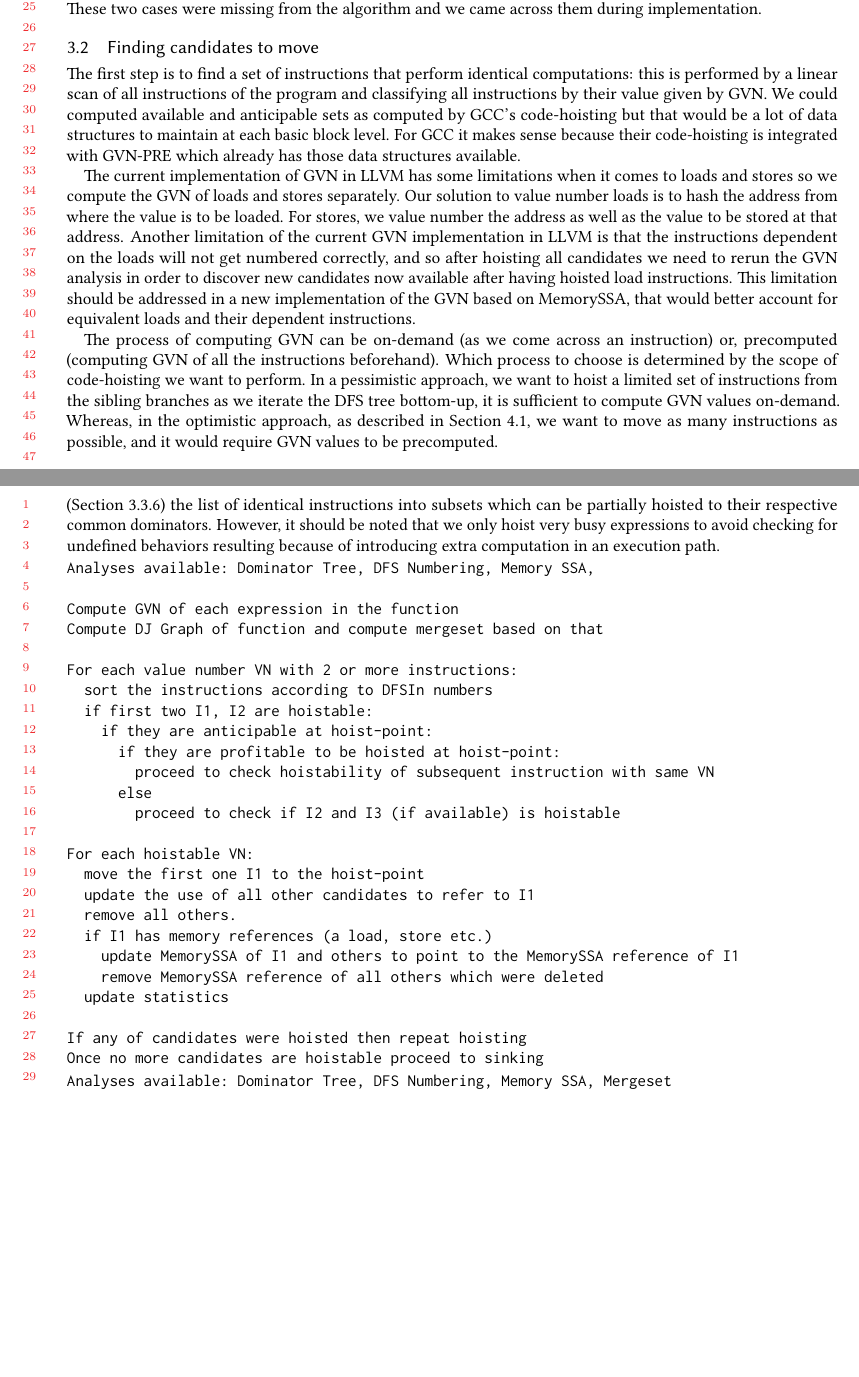
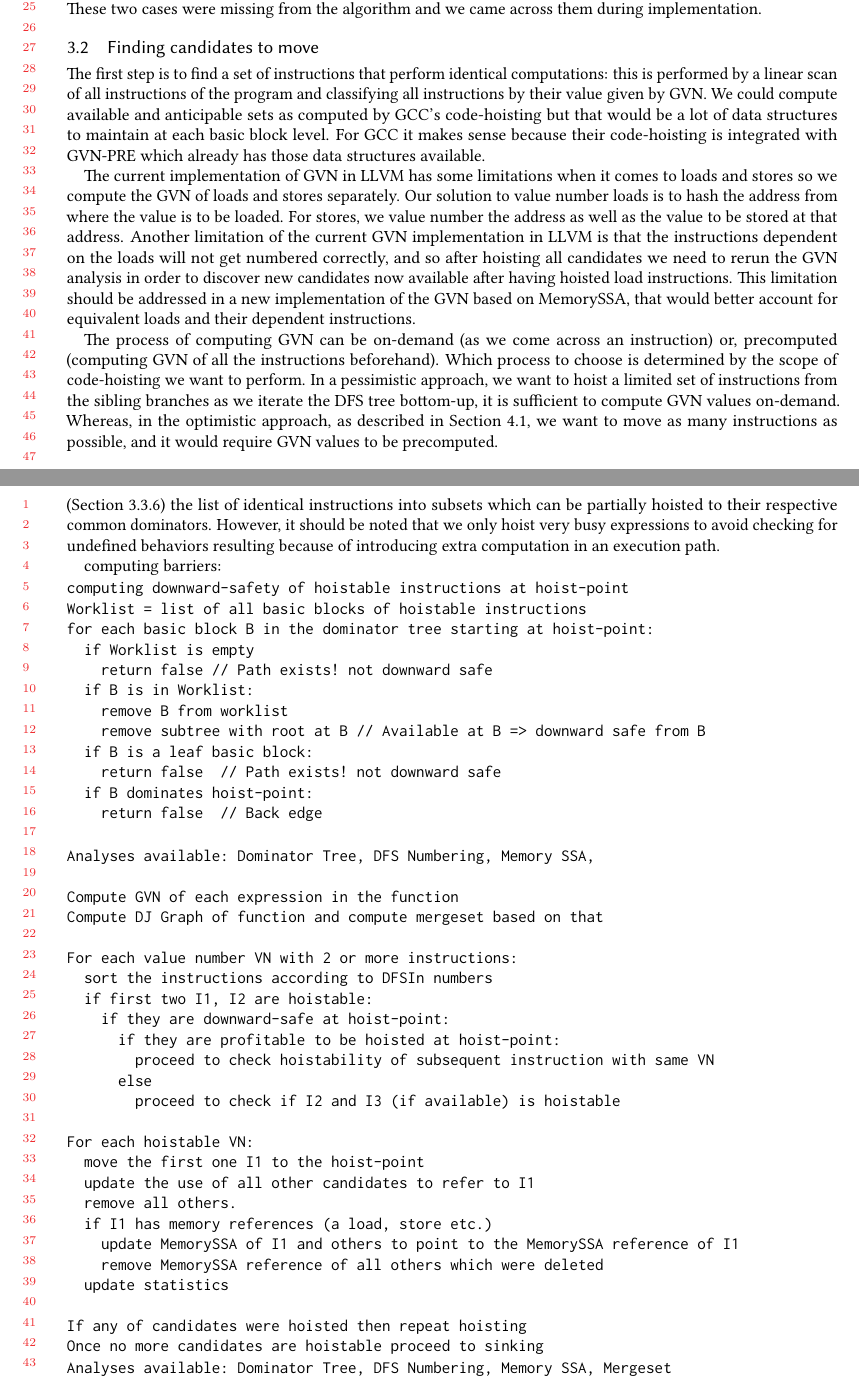
Before and after one commit to reSHARMA/gvn-hoist, a LaTeX paper (acmart-pacmpl-template.tex): two parts of pages 7 and 12 of 16, joined at a grey line, cut so that both start at the same text, the shorter picture padded with empty space. Compiled offline with pdfLaTeX.

Commit message:
downward safety

```diff
--- a/acmart-pacmpl-template.tex
+++ b/acmart-pacmpl-template.tex
@@ -584,7 +584,7 @@ them during implementation.
 The first step is to find a set of instructions that perform identical
 computations: this is performed by a linear scan of all instructions of the
 program and classifying all instructions by their value given by \GVN{}. We
-could computed available and anticipable sets as computed by GCC's code-hoisting
+could compute available and anticipable sets as computed by GCC's code-hoisting
 but that would be a lot of data structures to maintain at each basic block
 level. For GCC it makes sense because their code-hoisting is integrated with
 GVN-PRE which already has those data structures available.
@@ -911,6 +911,25 @@ it should be noted that we only hoist very busy expressions to avoid checking
 for undefined behaviors resulting because of introducing extra computation in an
 execution path.
 
+
+computing barriers:
+
+\begin{verbatim}
+computing downward-safety of hoistable instructions at hoist-point
+Worklist = list of all basic blocks of hoistable instructions
+for each basic block B in the dominator tree starting at hoist-point:
+  if Worklist is empty
+    return false // Path exists! not downward safe
+  if B is in Worklist:
+    remove B from worklist
+    remove subtree with root at B // Available at B => downward safe from B
+  if B is a leaf basic block:
+    return false  // Path exists! not downward safe
+  if B dominates hoist-point:
+    return false  // Back edge
+
+\end{verbatim}
+
 % Explain the overall algorithm, explain how anticipability is computed on demand
 % explain the pinned-instructions/barriers.
 \begin{verbatim}
@@ -922,7 +941,7 @@ Compute DJ Graph of function and compute mergeset based on that
 For each value number VN with 2 or more instructions:
   sort the instructions according to DFSIn numbers
   if first two I1, I2 are hoistable:
-    if they are anticipable at hoist-point:
+    if they are downward-safe at hoist-point:
       if they are profitable to be hoisted at hoist-point:
         proceed to check hoistability of subsequent instruction with same VN
       else
```
